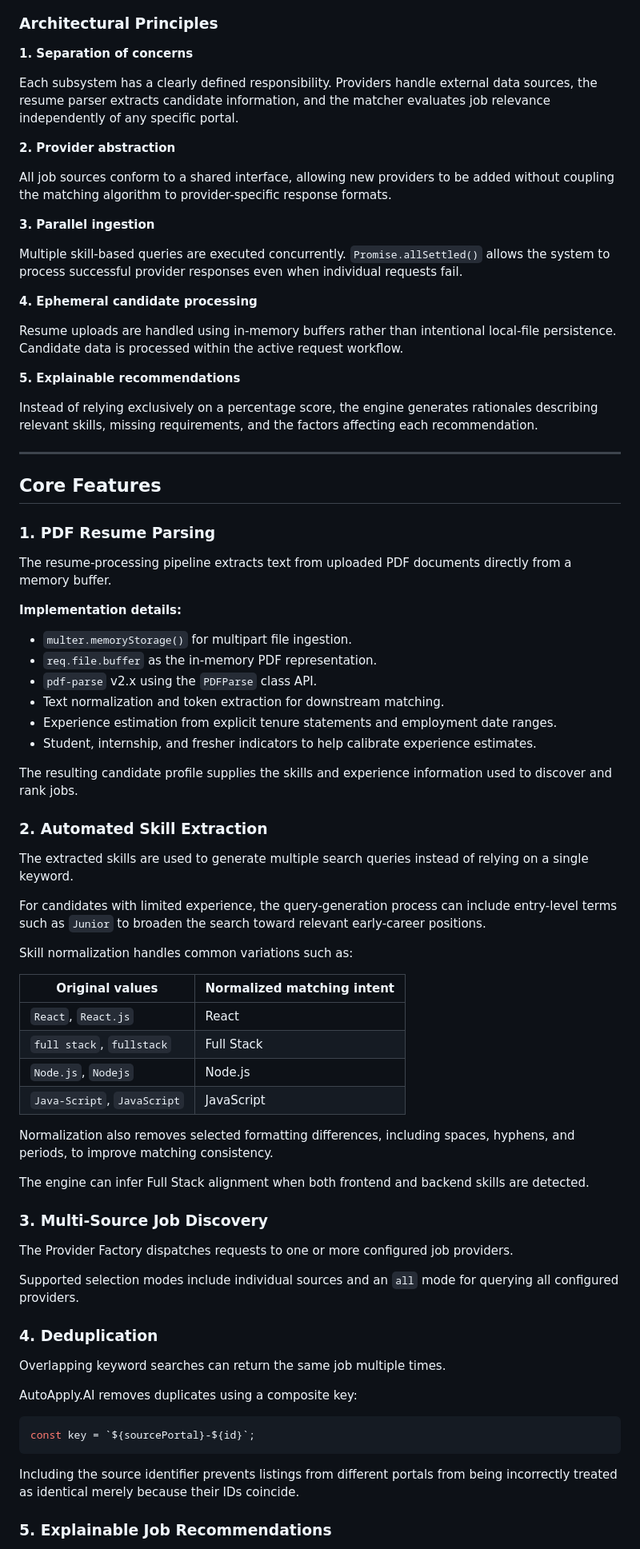
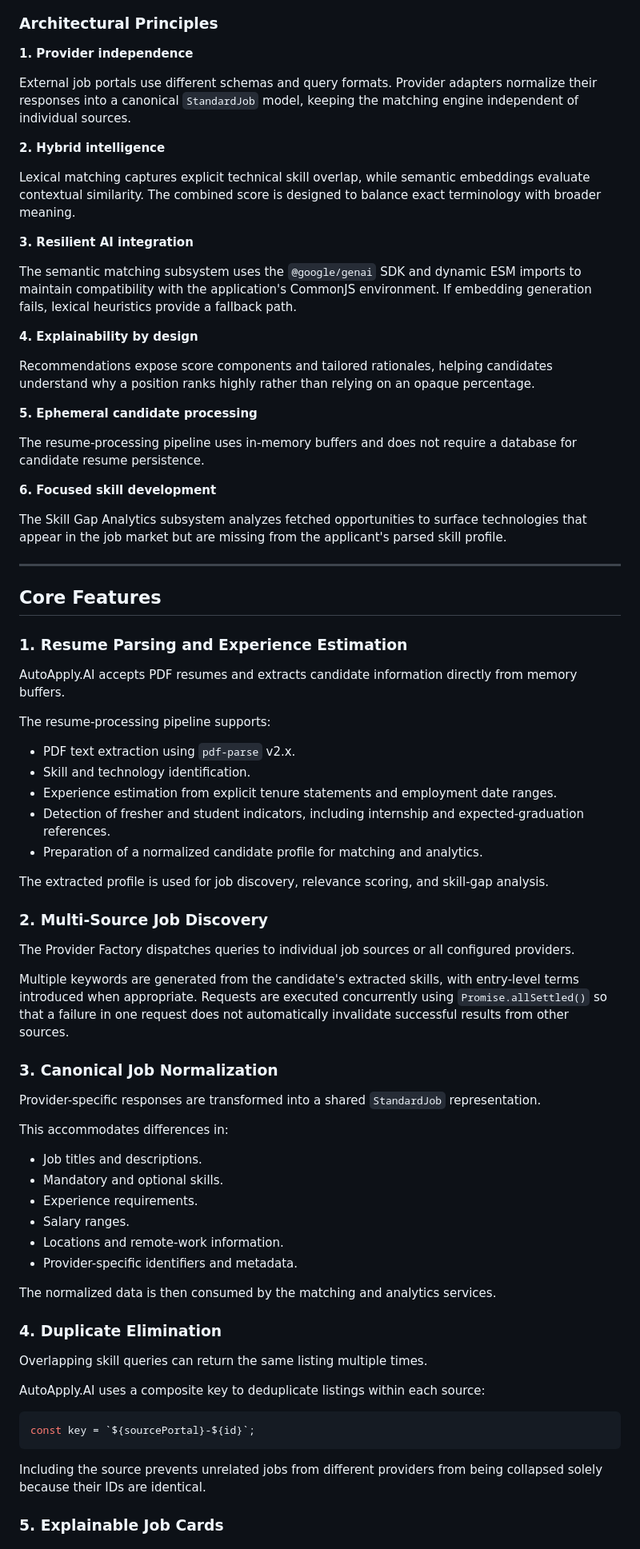
Before and after one commit to SambaranBanerjee/AutoApply.AI, a Markdown page: README.md, the part around one of its changes. Shown at 80% size. Rendered like a GitHub page.

````diff
--- a/README.md
+++ b/README.md
@@ -83,81 +91,80 @@ flowchart TD
 
 ### Architectural Principles
 
-**1. Separation of concerns**
+**1. Provider independence**
 
-Each subsystem has a clearly defined responsibility. Providers handle external data sources, the resume parser extracts candidate information, and the matcher evaluates job relevance independently of any specific portal.
+External job portals use different schemas and query formats. Provider adapters normalize their responses into a canonical `StandardJob` model, keeping the matching engine independent of individual sources.
 
-**2. Provider abstraction**
+**2. Hybrid intelligence**
 
-All job sources conform to a shared interface, allowing new providers to be added without coupling the matching algorithm to provider-specific response formats.
+Lexical matching captures explicit technical skill overlap, while semantic embeddings evaluate contextual similarity. The combined score is designed to balance exact terminology with broader meaning.
 
-**3. Parallel ingestion**
+**3. Resilient AI integration**
 
-Multiple skill-based queries are executed concurrently. `Promise.allSettled()` allows the system to process successful provider responses even when individual requests fail.
+The semantic matching subsystem uses the `@google/genai` SDK and dynamic ESM imports to maintain compatibility with the application's CommonJS environment. If embedding generation fails, lexical heuristics provide a fallback path.
 
-**4. Ephemeral candidate processing**
+**4. Explainability by design**
 
-Resume uploads are handled using in-memory buffers rather than intentional local-file persistence. Candidate data is processed within the active request workflow.
+Recommendations expose score components and tailored rationales, helping candidates understand why a position ranks highly rather than relying on an opaque percentage.
 
-**5. Explainable recommendations**
+**5. Ephemeral candidate processing**
 
-Instead of relying exclusively on a percentage score, the engine generates rationales describing relevant skills, missing requirements, and the factors affecting each recommendation.
+The resume-processing pipeline uses in-memory buffers and does not require a database for candidate resume persistence.
+
+**6. Focused skill development**
+
+The Skill Gap Analytics subsystem analyzes fetched opportunities to surface technologies that appear in the job market but are missing from the applicant's parsed skill profile.
 
 ---
 
 ## Core Features
 
-### 1. PDF Resume Parsing
+### 1. Resume Parsing and Experience Estimation
 
-The resume-processing pipeline extracts text from uploaded PDF documents directly from a memory buffer.
+AutoApply.AI accepts PDF resumes and extracts candidate information directly from memory buffers.
 
-**Implementation details:**
+The resume-processing pipeline supports:
 
-- `multer.memoryStorage()` for multipart file ingestion.
-- `req.file.buffer` as the in-memory PDF representation.
-- `pdf-parse` v2.x using the `PDFParse` class API.
-- Text normalization and token extraction for downstream matching.
+- PDF text extraction using `pdf-parse` v2.x.
+- Skill and technology identification.
 - Experience estimation from explicit tenure statements and employment date ranges.
-- Student, internship, and fresher indicators to help calibrate experience estimates.
+- Detection of fresher and student indicators, including internship and expected-graduation references.
+- Preparation of a normalized candidate profile for matching and analytics.
 
-The resulting candidate profile supplies the skills and experience information used to discover and rank jobs.
+The extracted profile is used for job discovery, relevance scoring, and skill-gap analysis.
 
-### 2. Automated Skill Extraction
+### 2. Multi-Source Job Discovery
 
-The extracted skills are used to generate multiple search queries instead of relying on a single keyword.
+The Provider Factory dispatches queries to individual job sources or all configured providers.
 
-For candidates with limited experience, the query-generation process can include entry-level terms such as `Junior` to broaden the search toward relevant early-career positions.
+Multiple keywords are generated from the candidate's extracted skills, with entry-level terms introduced when appropriate. Requests are executed concurrently using `Promise.allSettled()` so that a failure in one request does not automatically invalidate successful results from other sources.
 
-Skill normalization handles common variations such as:
+### 3. Canonical Job Normalization
 
-| Original values | Normalized matching intent |
-|---|---|
-| `React`, `React.js` | React |
-| `full stack`, `fullstack` | Full Stack |
-| `Node.js`, `Nodejs` | Node.js |
-| `Java-Script`, `JavaScript` | JavaScript |
+Provider-specific responses are transformed into a shared `StandardJob` representation.
 
-Normalization also removes selected formatting differences, including spaces, hyphens, and periods, to improve matching consistency.
+This accommodates differences in:
 
-The engine can infer Full Stack alignment when both frontend and backend skills are detected.
+- Job titles and descriptions.
+- Mandatory and optional skills.
+- Experience requirements.
+- Salary ranges.
+- Locations and remote-work information.
+- Provider-specific identifiers and metadata.
 
-### 3. Multi-Source Job Discovery
+The normalized data is then consumed by the matching and analytics services.
 
-The Provider Factory dispatches requests to one or more configured job providers.
+### 4. Duplicate Elimination
 
-Supported selection modes include individual sources and an `all` mode for querying all configured providers.
+Overlapping skill queries can return the same listing multiple times.
 
-### 4. Deduplication
-
-Overlapping keyword searches can return the same job multiple times.
-
-AutoApply.AI removes duplicates using a composite key:
+AutoApply.AI uses a composite key to deduplicate listings within each source:
 
 ```typescript
 const key = `${sourcePortal}-${id}`;
 ```
 
-Including the source identifier prevents listings from different portals from being incorrectly treated as identical merely because their IDs coincide.
+Including the source prevents unrelated jobs from different providers from being collapsed solely because their IDs are identical.
 
-### 5. Explainable Job Recommendations
+### 5. Explainable Job Cards
 
````
Also changed, not shown: other parts of README.md (+298 -185 lines).
